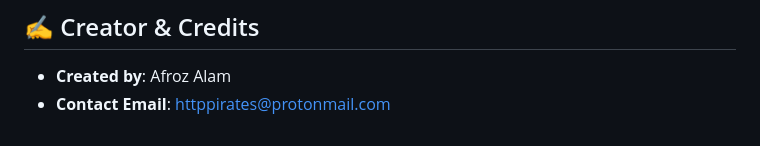
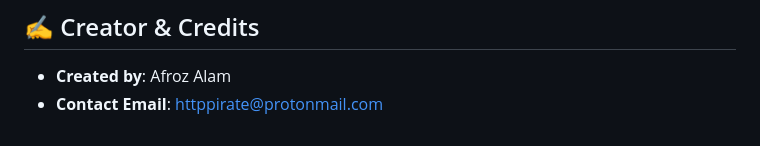
Before and after one commit to afrozthalam/X10, a Markdown page: README.md, the part around the change. Drawn GitHub-style.

```diff
--- a/README.md
+++ b/README.md
@@ -81,4 +81,4 @@ The repository is configured for deployment on the Vercel platform using `@verce
 ## ✍️ Creator & Credits
 
 * **Created by**: Afroz Alam
-* **Contact Email**: [httppirates@protonmail.com](mailto:httppirates@protonmail.com)
+* **Contact Email**: [httppirate@protonmail.com](mailto:httppirate@protonmail.com)
```
